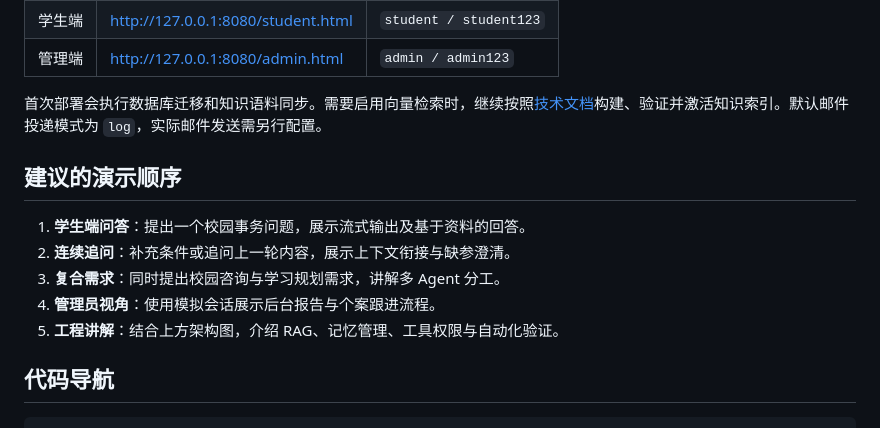
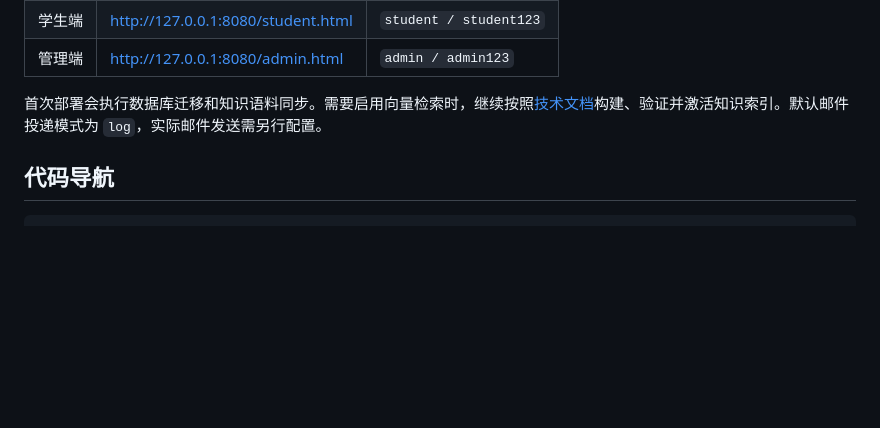
Before and after one commit to uersxu123/CampusCare, a Markdown page: README.md, the part around one of its changes. GitHub-like rendering; blank space fills up the shorter version.

````diff
--- a/README.md
+++ b/README.md
@@ -126,14 +75,6 @@ curl http://127.0.0.1:8080/actuator/health
 
 首次部署会执行数据库迁移和知识语料同步。需要启用向量检索时，继续按照[技术文档](docs/TECHNICAL_GUIDE.md)构建、验证并激活知识索引。默认邮件投递模式为 `log`，实际邮件发送需另行配置。
 
-## 建议的演示顺序
-
-1. **学生端问答**：提出一个校园事务问题，展示流式输出及基于资料的回答。
-2. **连续追问**：补充条件或追问上一轮内容，展示上下文衔接与缺参澄清。
-3. **复合需求**：同时提出校园咨询与学习规划需求，讲解多 Agent 分工。
-4. **管理员视角**：使用模拟会话展示后台报告与个案跟进流程。
-5. **工程讲解**：结合上方架构图，介绍 RAG、记忆管理、工具权限与自动化验证。
-
 ## 代码导航
 
 ```text
````
Also changed, not shown: other parts of README.md (+26 -78 lines).
